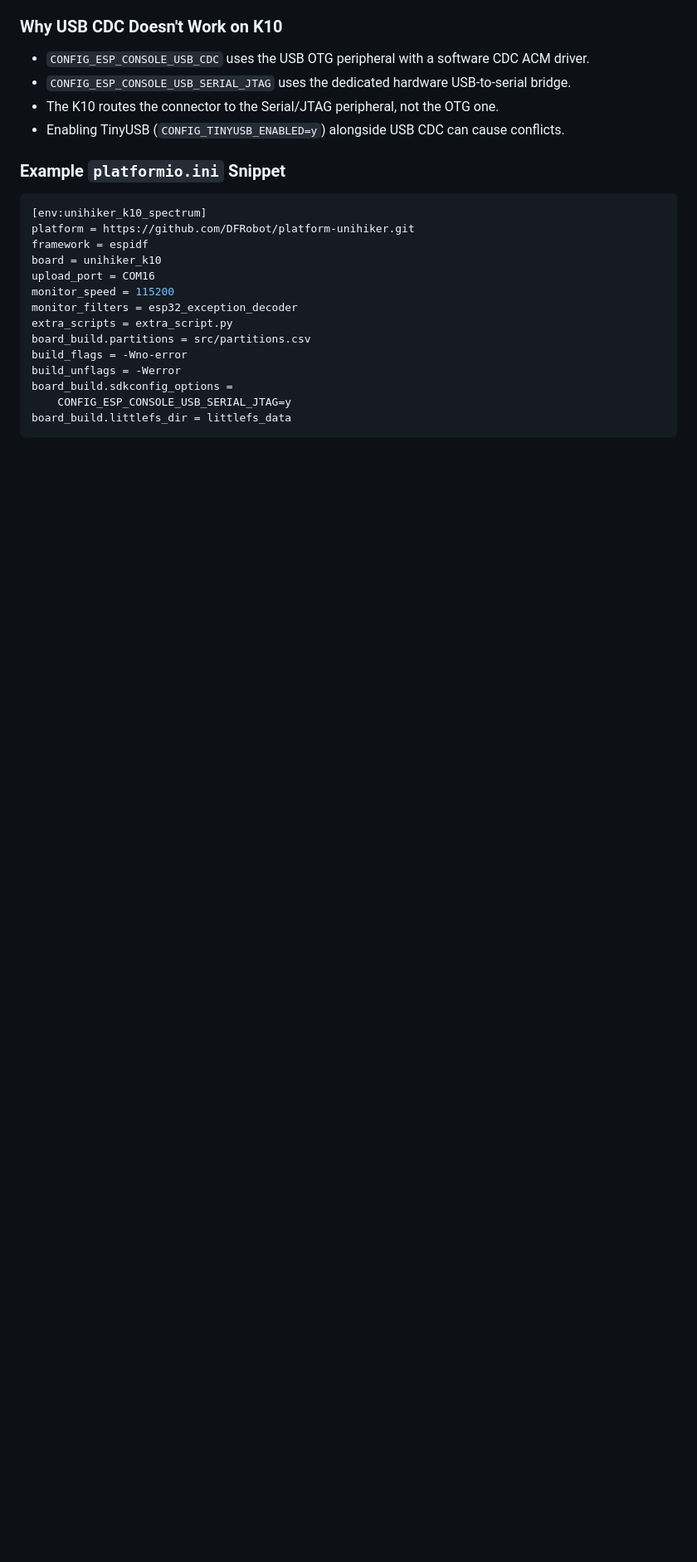
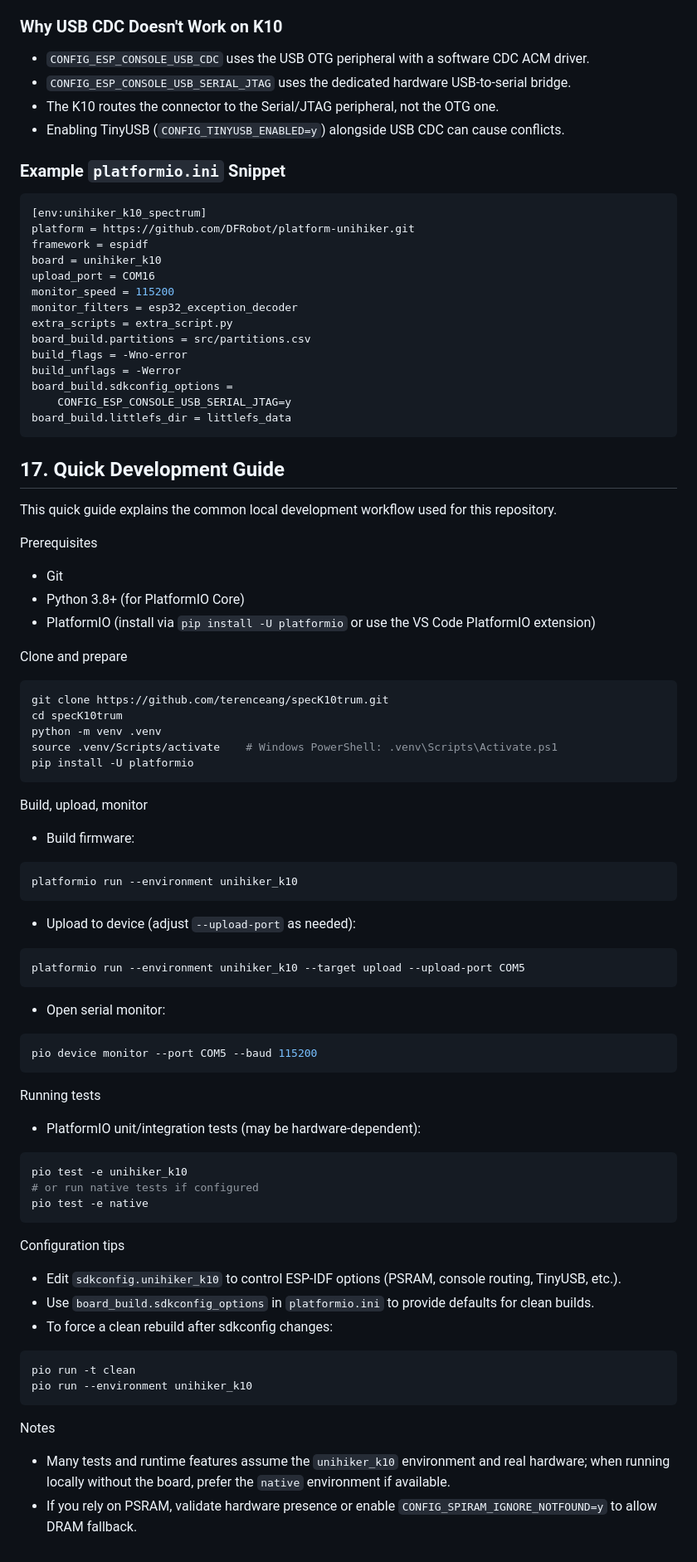
Before and after one commit to terenceang/specK10trum, a Markdown page: docs/K10_Development_Reference.md, the part around the change. Shown at 83% size. Drawn GitHub-style; blank space fills up the shorter version.

````diff
--- a/docs/K10_Development_Reference.md
+++ b/docs/K10_Development_Reference.md
@@ -586,3 +586,65 @@ board_build.sdkconfig_options =
     CONFIG_ESP_CONSOLE_USB_SERIAL_JTAG=y
 board_build.littlefs_dir = littlefs_data
 ```
+
+## 17. Quick Development Guide
+
+This quick guide explains the common local development workflow used for this repository.
+
+Prerequisites
+- Git
+- Python 3.8+ (for PlatformIO Core)
+- PlatformIO (install via `pip install -U platformio` or use the VS Code PlatformIO extension)
+
+Clone and prepare
+
+```bash
+git clone https://github.com/terenceang/specK10trum.git
+cd specK10trum
+python -m venv .venv
+source .venv/Scripts/activate    # Windows PowerShell: .venv\Scripts\Activate.ps1
+pip install -U platformio
+```
+
+Build, upload, monitor
+
+- Build firmware:
+
+```bash
+platformio run --environment unihiker_k10
+```
+
+- Upload to device (adjust `--upload-port` as needed):
+
+```bash
+platformio run --environment unihiker_k10 --target upload --upload-port COM5
+```
+
+- Open serial monitor:
+
+```bash
+pio device monitor --port COM5 --baud 115200
+```
+
+Running tests
+- PlatformIO unit/integration tests (may be hardware-dependent):
+
+```bash
+pio test -e unihiker_k10
+# or run native tests if configured
+pio test -e native
+```
+
+Configuration tips
+- Edit `sdkconfig.unihiker_k10` to control ESP-IDF options (PSRAM, console routing, TinyUSB, etc.).
+- Use `board_build.sdkconfig_options` in `platformio.ini` to provide defaults for clean builds.
+- To force a clean rebuild after sdkconfig changes:
+
+```powershell
+pio run -t clean
+pio run --environment unihiker_k10
+```
+
+Notes
+- Many tests and runtime features assume the `unihiker_k10` environment and real hardware; when running locally without the board, prefer the `native` environment if available.
+- If you rely on PSRAM, validate hardware presence or enable `CONFIG_SPIRAM_IGNORE_NOTFOUND=y` to allow DRAM fallback.
````
Also changed, not shown: README.md (+12 -0 lines).
